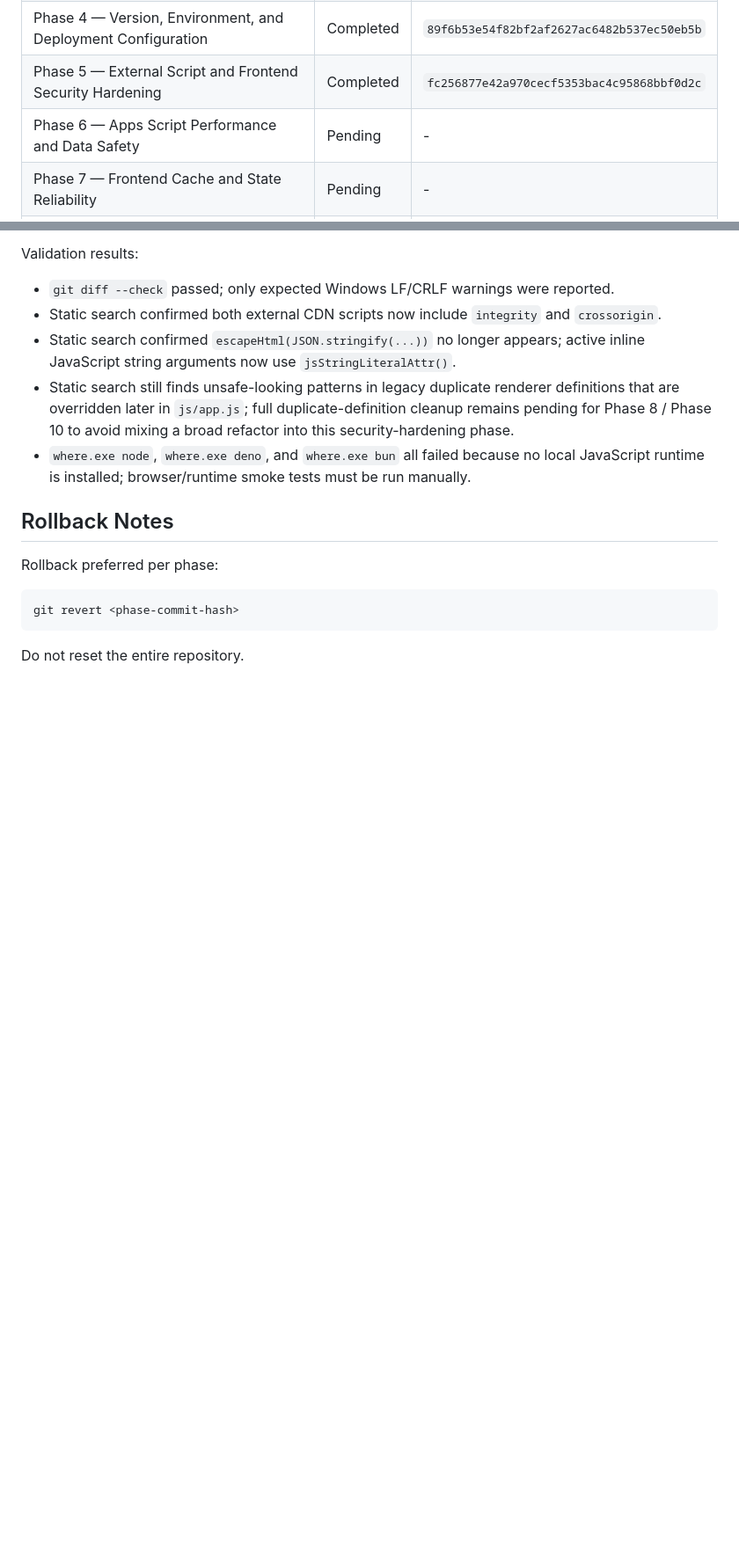
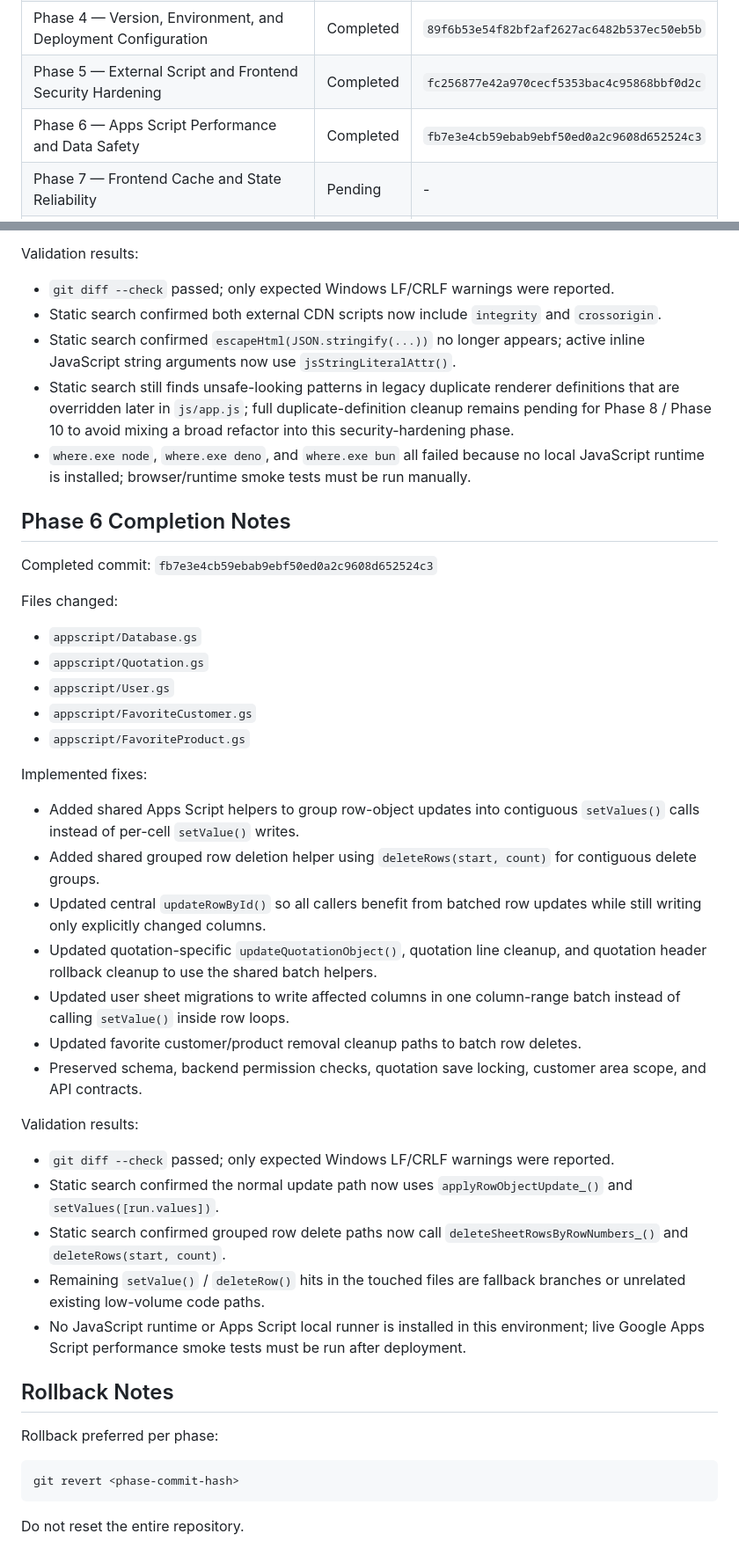
Before and after one commit to nithitsaraarm-sudo/saint-gobain-sales-system, a Markdown page: REMEDIATION_PROGRESS.md, 2 parts joined by grey strips. Shown at 88% size. Rendered like a GitHub page; blank space fills up the shorter version.

Commit message:
docs(remediation): record phase 6 completion

```diff
--- a/REMEDIATION_PROGRESS.md
+++ b/REMEDIATION_PROGRESS.md
@@ -22,7 +22,7 @@ If remaining weekly usage is shown as 30% or lower in the product UI, stop after
 | Phase 3 — Incomplete and Misleading Features | Completed | `8f306fdf9e67136332e0a5446852b158babd08c2` |
 | Phase 4 — Version, Environment, and Deployment Configuration | Completed | `89f6b53e54f82bf2af2627ac6482b537ec50eb5b` |
 | Phase 5 — External Script and Frontend Security Hardening | Completed | `fc256877e42a970cecf5353bac4c95868bbf0d2c` |
-| Phase 6 — Apps Script Performance and Data Safety | Pending | - |
+| Phase 6 — Apps Script Performance and Data Safety | Completed | `fb7e3e4cb59ebab9ebf50ed0a2c9608d652524c3` |
 | Phase 7 — Frontend Cache and State Reliability | Pending | - |
 | Phase 8 — Controlled Maintainability Refactor | Pending | - |
 | Phase 9 — UX Reliability and Accessibility | Pending | - |
@@ -216,6 +216,36 @@ Validation results:
 - Static search still finds unsafe-looking patterns in legacy duplicate renderer definitions that are overridden later in `js/app.js`; full duplicate-definition cleanup remains pending for Phase 8 / Phase 10 to avoid mixing a broad refactor into this security-hardening phase.
 - `where.exe node`, `where.exe deno`, and `where.exe bun` all failed because no local JavaScript runtime is installed; browser/runtime smoke tests must be run manually.
 
+## Phase 6 Completion Notes
+
+Completed commit: `fb7e3e4cb59ebab9ebf50ed0a2c9608d652524c3`
+
+Files changed:
+
+- `appscript/Database.gs`
+- `appscript/Quotation.gs`
+- `appscript/User.gs`
+- `appscript/FavoriteCustomer.gs`
+- `appscript/FavoriteProduct.gs`
+
+Implemented fixes:
+
+- Added shared Apps Script helpers to group row-object updates into contiguous `setValues()` calls instead of per-cell `setValue()` writes.
+- Added shared grouped row deletion helper using `deleteRows(start, count)` for contiguous delete groups.
+- Updated central `updateRowById()` so all callers benefit from batched row updates while still writing only explicitly changed columns.
+- Updated quotation-specific `updateQuotationObject()`, quotation line cleanup, and quotation header rollback cleanup to use the shared batch helpers.
+- Updated user sheet migrations to write affected columns in one column-range batch instead of calling `setValue()` inside row loops.
+- Updated favorite customer/product removal cleanup paths to batch row deletes.
+- Preserved schema, backend permission checks, quotation save locking, customer area scope, and API contracts.
+
+Validation results:
+
+- `git diff --check` passed; only expected Windows LF/CRLF warnings were reported.
+- Static search confirmed the normal update path now uses `applyRowObjectUpdate_()` and `setValues([run.values])`.
+- Static search confirmed grouped row delete paths now call `deleteSheetRowsByRowNumbers_()` and `deleteRows(start, count)`.
+- Remaining `setValue()` / `deleteRow()` hits in the touched files are fallback branches or unrelated existing low-volume code paths.
+- No JavaScript runtime or Apps Script local runner is installed in this environment; live Google Apps Script performance smoke tests must be run after deployment.
+
 ## Rollback Notes
 
 Rollback preferred per phase:
```
